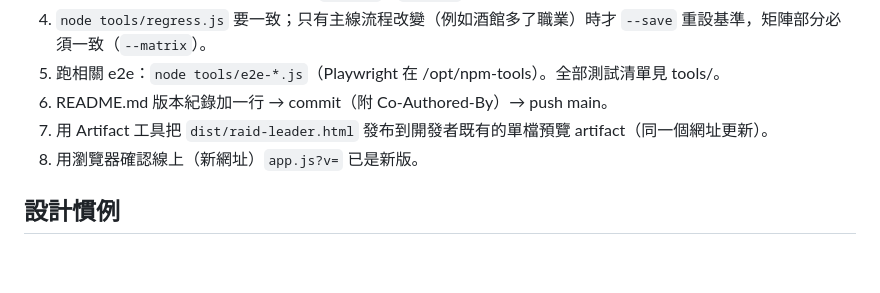
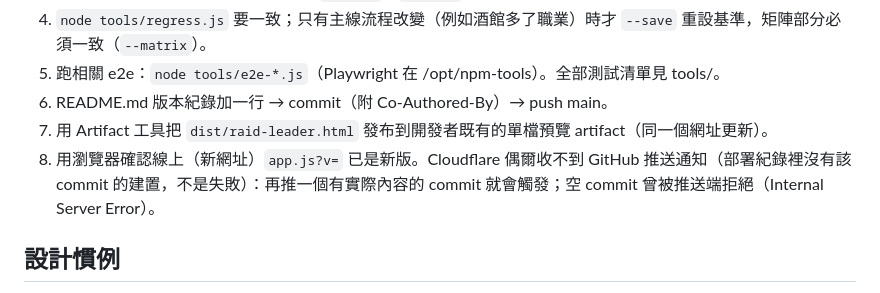
Before and after one commit to anubispaco-tech/raid-leader, a Markdown page: CLAUDE.md, the part around the change. Rendered like a GitHub page; blank space fills up the shorter version.

Commit message:
v0.20.1 CLAUDE.md 補上 Cloudflare 沒觸發建置時的處理方式
Co-Authored-By: Claude Opus 5.5 <noreply@anthropic.com>
Claude-Session: https://claude.ai/code/session_01CDaersjor8486YEbhSFzET

```diff
--- a/CLAUDE.md
+++ b/CLAUDE.md
@@ -23,7 +23,7 @@
 5. 跑相關 e2e：`node tools/e2e-*.js`（Playwright 在 /opt/npm-tools）。全部測試清單見 tools/。
 6. README.md 版本紀錄加一行 → commit（附 Co-Authored-By）→ push main。
 7. 用 Artifact 工具把 `dist/raid-leader.html` 發布到開發者既有的單檔預覽 artifact（同一個網址更新）。
-8. 用瀏覽器確認線上（新網址）`app.js?v=` 已是新版。
+8. 用瀏覽器確認線上（新網址）`app.js?v=` 已是新版。Cloudflare 偶爾收不到 GitHub 推送通知（部署紀錄裡沒有該 commit 的建置，不是失敗）：再推一個有實際內容的 commit 就會觸發；空 commit 曾被推送端拒絕（Internal Server Error）。
 
 ## 設計慣例
 - `src/core` 只放邏輯，不碰畫面，可在 Node 跑模擬；UI 在 `src/ui`。
```
